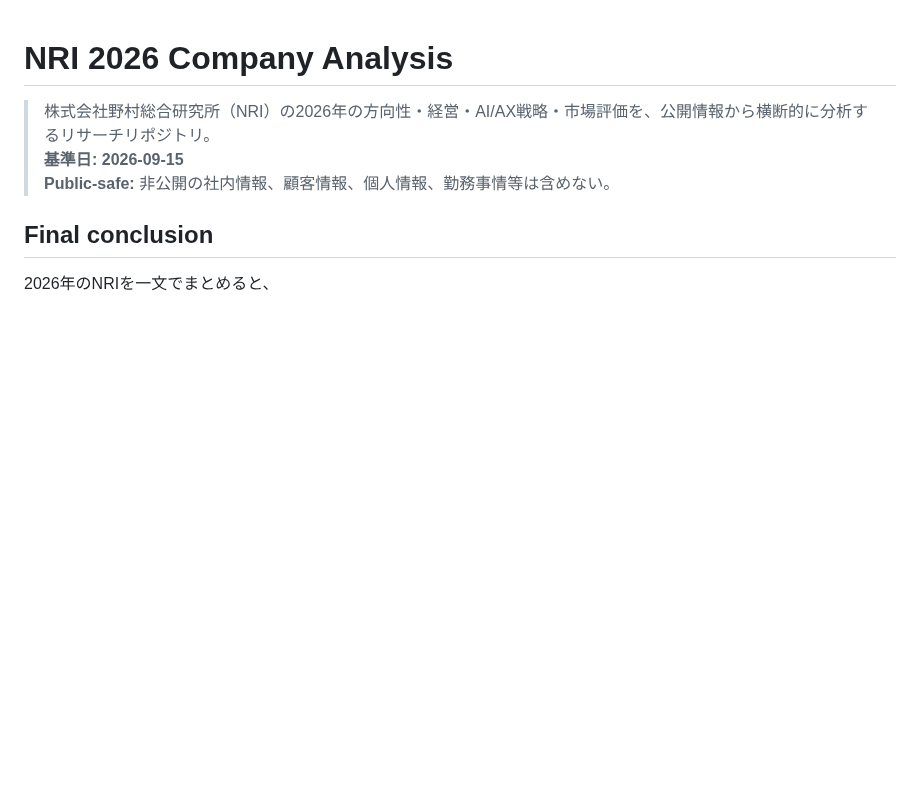
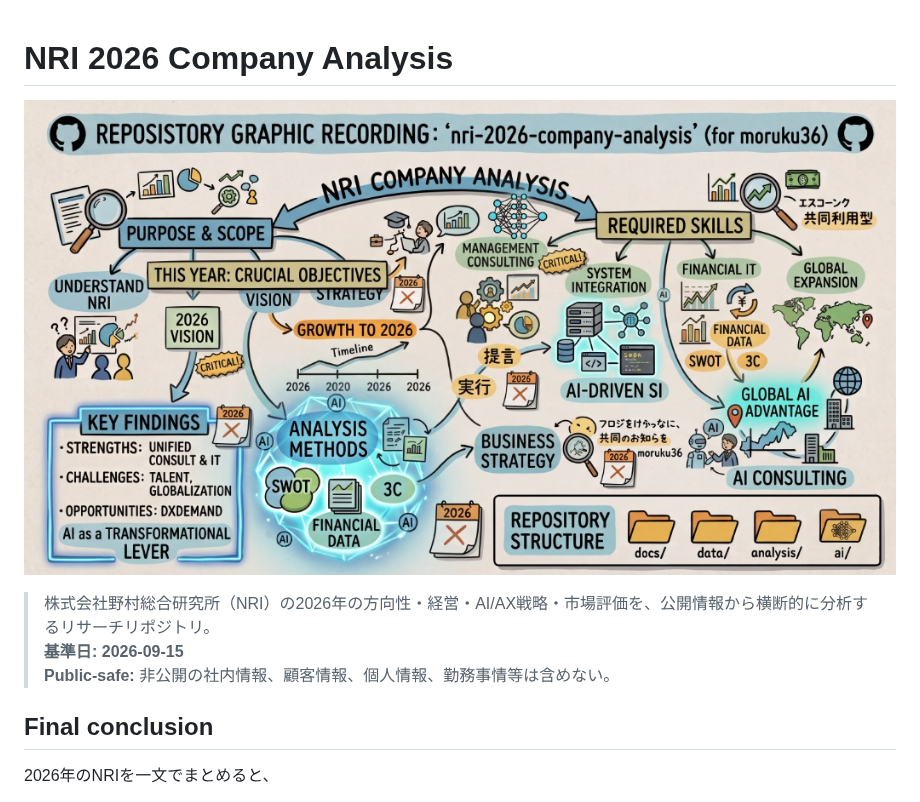
Before and after one commit to moruku36/nri-2026-company-analysis, a Markdown page: README.md, the part around the change. Drawn GitHub-style; pictures changed too: assets/repository-graphic-recording.jpg (added); blank space fills up the shorter version.

Commit message:
docs: add repository graphic recording image to README

```diff
--- a/README.md
+++ b/README.md
@@ -1,4 +1,6 @@
 # NRI 2026 Company Analysis
+
+![NRI 2026 Company Analysis Graphic Recording](./assets/repository-graphic-recording.jpg)
 
 > 株式会社野村総合研究所（NRI）の2026年の方向性・経営・AI/AX戦略・市場評価を、公開情報から横断的に分析するリサーチリポジトリ。
 > **基準日: 2026-09-15**
```
